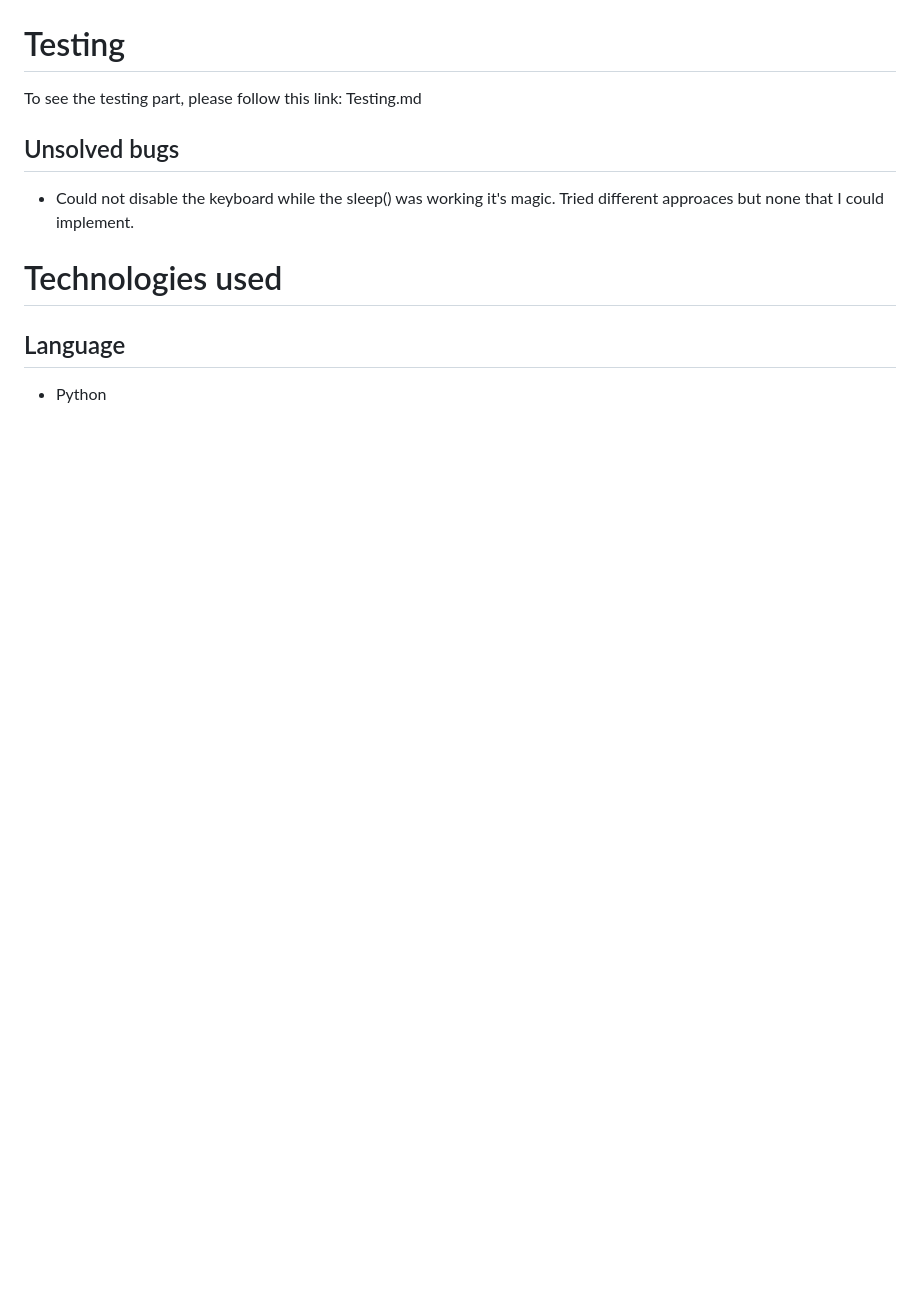
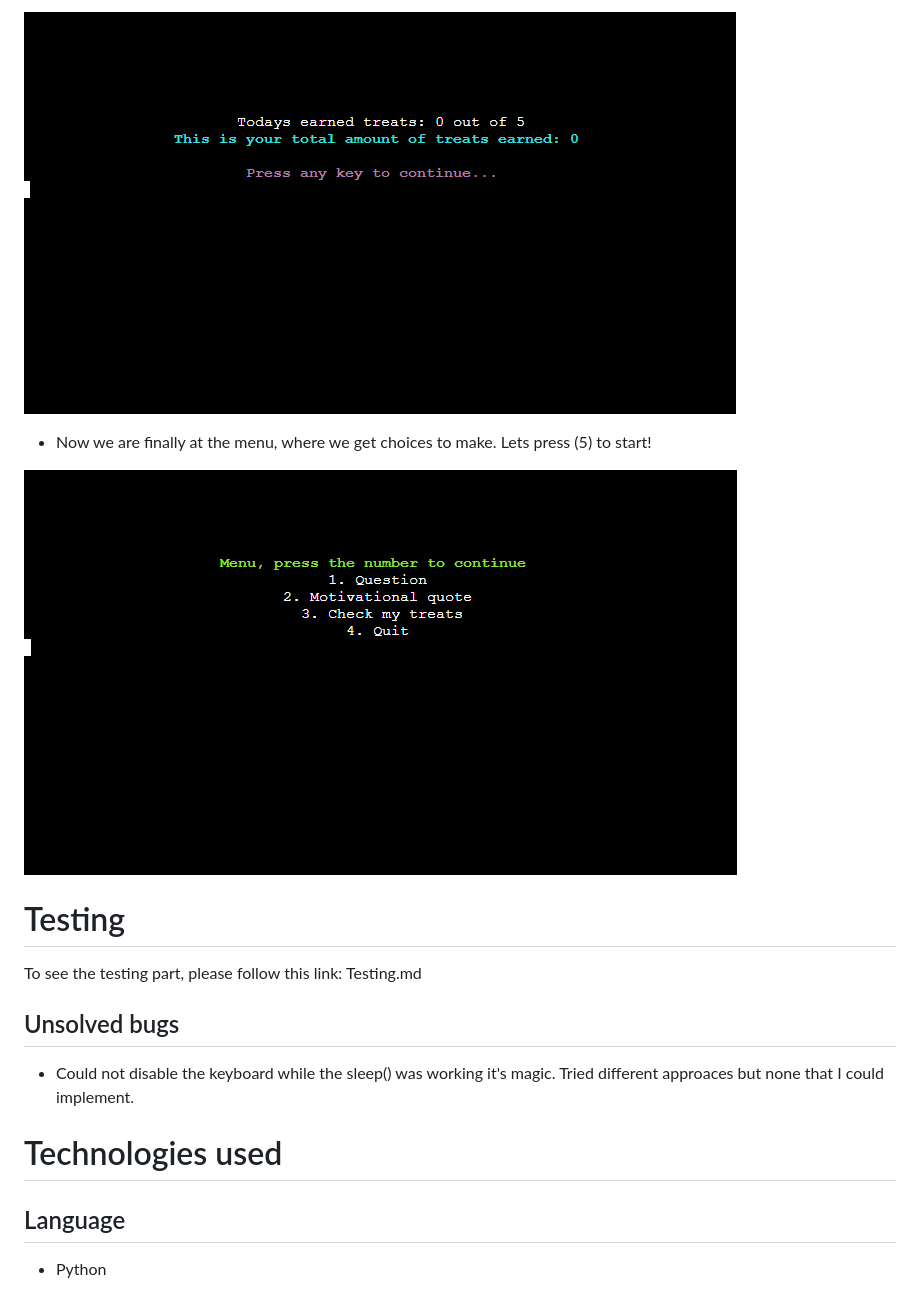
Before and after one commit to JorgenBrattang/daily-math, a Markdown page: README.md, the part around one of its changes. Drawn GitHub-style; pictures changed too: assets/images/features/17_treats_earned.png (added), assets/images/features/18_menu.png (added); blank space fills up the shorter version.

```diff
--- a/README.md
+++ b/README.md
@@ -99,3 +113,8 @@ The logic behind each function is simple but requires a bit of practice and fail
+![stretch-page](assets/images/features/17_treats_earned.png)
+
+- Now we are finally at the menu, where we get choices to make. Lets press (5) to start!
+
+![stretch-page](assets/images/features/18_menu.png)
 
 
 # Testing
```
Also changed, not shown: other parts of README.md (+14 -0 lines), assets/images/features/14_are_you_name.png (added), assets/images/features/15_login_welcome.png (added), assets/images/features/16_random_quote.png (added), 1 other file.
